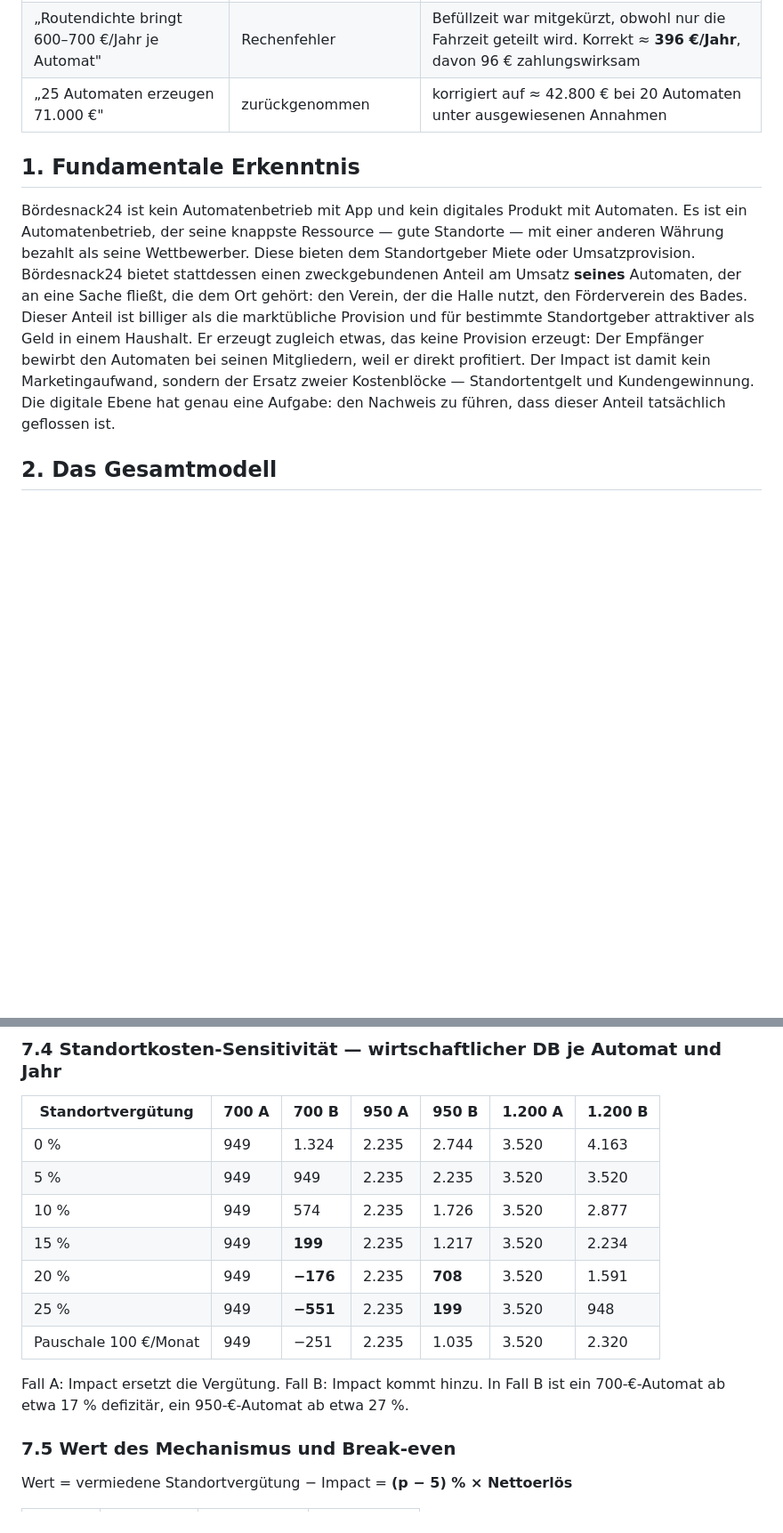
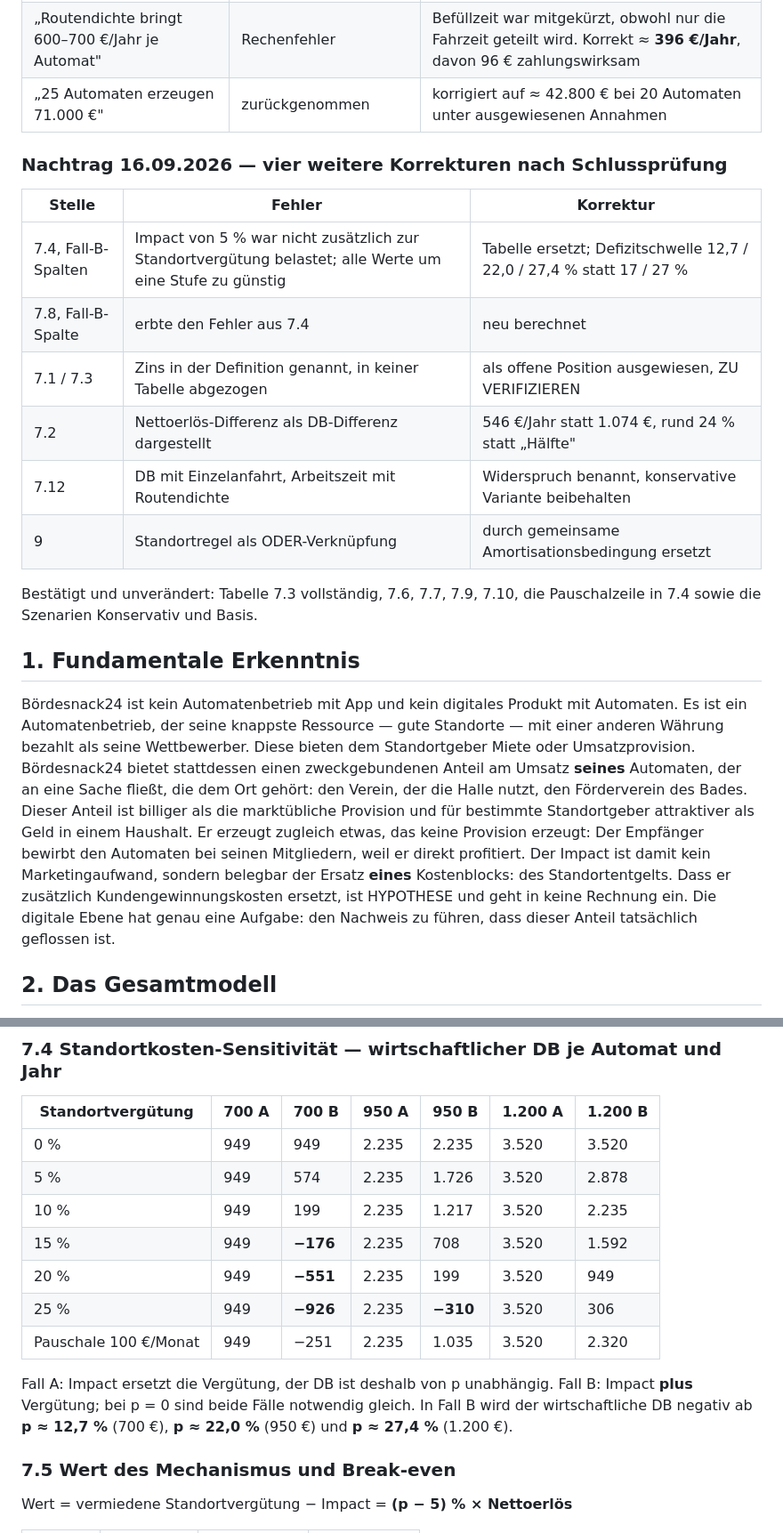
Before and after one commit to Blume1805/B-rdesnack24-, a Markdown page: docs/strategy/2026-09-15-fundament-und-finanzlogik.md, 2 parts joined by grey strips. Shown at 89% size. GitHub-like rendering; blank space fills up the shorter version.

```diff
--- a/docs/strategy/2026-09-15-fundament-und-finanzlogik.md
+++ b/docs/strategy/2026-09-15-fundament-und-finanzlogik.md
@@ -17,6 +17,20 @@ Sie werden hier ausdrücklich zurückgenommen, damit sie nicht weiterzitiert wer
 | „Routendichte bringt 600–700 €/Jahr je Automat" | Rechenfehler | Befüllzeit war mitgekürzt, obwohl nur die Fahrzeit geteilt wird. Korrekt ≈ **396 €/Jahr**, davon 96 € zahlungswirksam |
 | „25 Automaten erzeugen 71.000 €" | zurückgenommen | korrigiert auf ≈ 42.800 € bei 20 Automaten unter ausgewiesenen Annahmen |
 
+### Nachtrag 16.09.2026 — vier weitere Korrekturen nach Schlussprüfung
+
+| Stelle | Fehler | Korrektur |
+|---|---|---|
+| 7.4, Fall-B-Spalten | Impact von 5 % war nicht zusätzlich zur Standortvergütung belastet; alle Werte um eine Stufe zu günstig | Tabelle ersetzt; Defizitschwelle 12,7 / 22,0 / 27,4 % statt 17 / 27 % |
+| 7.8, Fall-B-Spalte | erbte den Fehler aus 7.4 | neu berechnet |
+| 7.1 / 7.3 | Zins in der Definition genannt, in keiner Tabelle abgezogen | als offene Position ausgewiesen, ZU VERIFIZIEREN |
+| 7.2 | Nettoerlös-Differenz als DB-Differenz dargestellt | 546 €/Jahr statt 1.074 €, rund 24 % statt „Hälfte" |
+| 7.12 | DB mit Einzelanfahrt, Arbeitszeit mit Routendichte | Widerspruch benannt, konservative Variante beibehalten |
+| 9 | Standortregel als ODER-Verknüpfung | durch gemeinsame Amortisationsbedingung ersetzt |
+
+Bestätigt und unverändert: Tabelle 7.3 vollständig, 7.6, 7.7, 7.9, 7.10, die
+Pauschalzeile in 7.4 sowie die Szenarien Konservativ und Basis.
+
 ## 1. Fundamentale Erkenntnis
 
 Bördesnack24 ist kein Automatenbetrieb mit App und kein digitales Produkt mit
@@ -29,8 +43,10 @@ Förderverein des Bades. Dieser Anteil ist billiger als die marktübliche
 Provision und für bestimmte Standortgeber attraktiver als Geld in einem
 Haushalt. Er erzeugt zugleich etwas, das keine Provision erzeugt: Der Empfänger
 bewirbt den Automaten bei seinen Mitgliedern, weil er direkt profitiert. Der
-Impact ist damit kein Marketingaufwand, sondern der Ersatz zweier Kostenblöcke —
-Standortentgelt und Kundengewinnung. Die digitale Ebene hat genau eine Aufgabe:
+Impact ist damit kein Marketingaufwand, sondern belegbar der Ersatz **eines**
+Kostenblocks: des Standortentgelts. Dass er zusätzlich Kundengewinnungskosten
+ersetzt, ist HYPOTHESE und geht in keine Rechnung ein. Die digitale Ebene hat
+genau eine Aufgabe:
 den Nachweis zu führen, dass dieser Anteil tatsächlich geflossen ist.
 
 ## 2. Das Gesamtmodell
@@ -162,17 +181,18 @@ Werte in Fall A (Impact ersetzt die Standortvergütung).
 
 | Standortvergütung | 700 A | 700 B | 950 A | 950 B | 1.200 A | 1.200 B |
 |---|---|---|---|---|---|---|
-| 0 % | 949 | 1.324 | 2.235 | 2.744 | 3.520 | 4.163 |
-| 5 % | 949 | 949 | 2.235 | 2.235 | 3.520 | 3.520 |
-| 10 % | 949 | 574 | 2.235 | 1.726 | 3.520 | 2.877 |
-| 15 % | 949 | **199** | 2.235 | 1.217 | 3.520 | 2.234 |
-| 20 % | 949 | **−176** | 2.235 | **708** | 3.520 | 1.591 |
-| 25 % | 949 | **−551** | 2.235 | **199** | 3.520 | 948 |
+| 0 % | 949 | 949 | 2.235 | 2.235 | 3.520 | 3.520 |
+| 5 % | 949 | 574 | 2.235 | 1.726 | 3.520 | 2.878 |
+| 10 % | 949 | 199 | 2.235 | 1.217 | 3.520 | 2.235 |
+| 15 % | 949 | **−176** | 2.235 | 708 | 3.520 | 1.592 |
+| 20 % | 949 | **−551** | 2.235 | 199 | 3.520 | 949 |
+| 25 % | 949 | **−926** | 2.235 | **−310** | 3.520 | 306 |
 | Pauschale 100 €/Monat | 949 | −251 | 2.235 | 1.035 | 3.520 | 2.320 |
 
-Fall A: Impact ersetzt die Vergütung. Fall B: Impact kommt hinzu.
-In Fall B ist ein 700-€-Automat ab etwa 17 % defizitär, ein 950-€-Automat ab
-etwa 27 %.
+Fall A: Impact ersetzt die Vergütung, der DB ist deshalb von p unabhängig.
+Fall B: Impact **plus** Vergütung; bei p = 0 sind beide Fälle notwendig gleich.
+In Fall B wird der wirtschaftliche DB negativ ab **p ≈ 12,7 %** (700 €),
+**p ≈ 22,0 %** (950 €) und **p ≈ 27,4 %** (1.200 €).
 
 ### 7.5 Wert des Mechanismus und Break-even
 
```
Also changed, not shown: other parts of docs/strategy/2026-09-15-fundament-und-finanzlogik.md (+28 -13 lines), docs/COMPLIANCE.md (+19 -0 lines).
